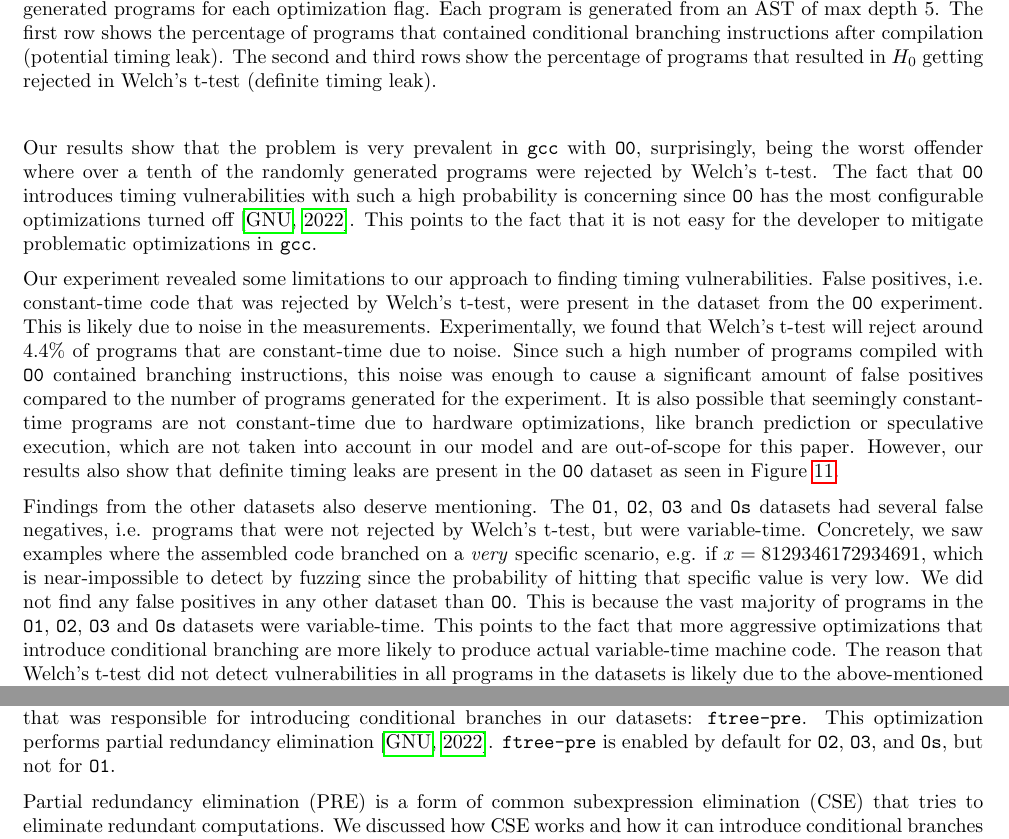
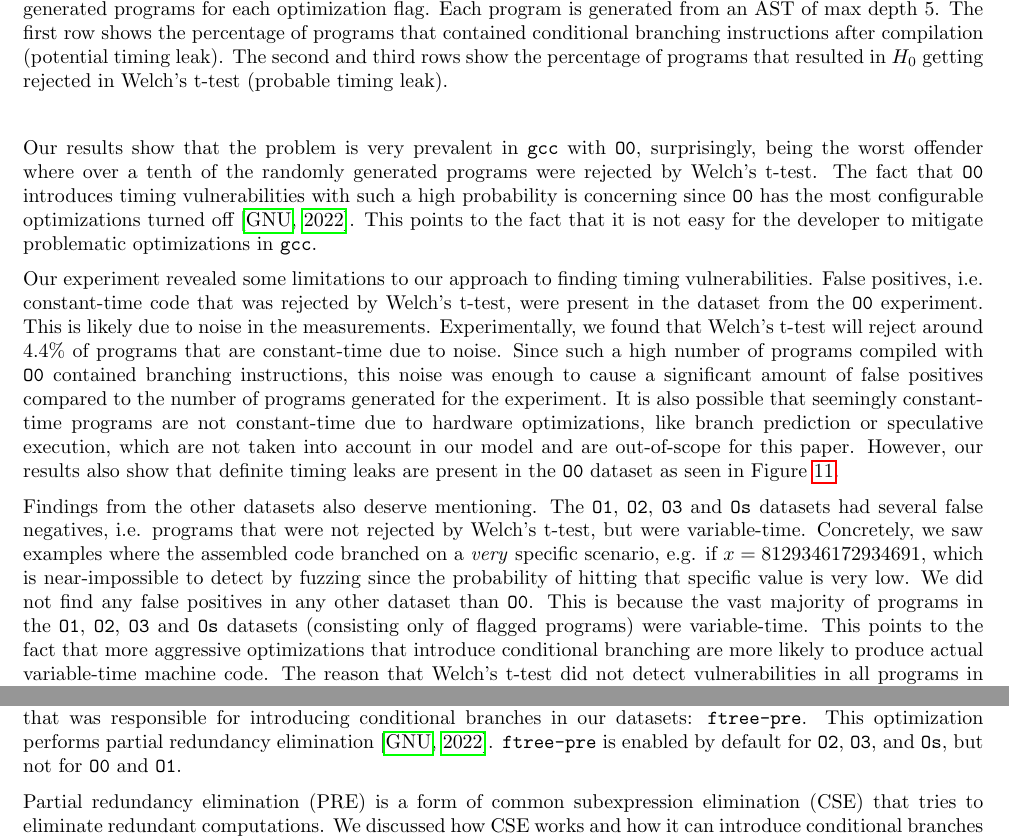
Before and after one commit to anbclausen/optifuzz, a LaTeX document (paper/master.tex, which reads paper/chapters/results.tex): two parts of pages 8 and 9 of 28, joined at a grey line, cut so that both start at the same text. Compiled offline with pdfLaTeX.

Commit message:
paper: fix results

```diff
--- a/paper/chapters/results.tex
+++ b/paper/chapters/results.tex
@@ -47,7 +47,7 @@ The results are shown in Table \ref{tab:general-optimizations} and visualized re
   The results are based on 100,000 generated programs for each optimization flag.
   Each program is generated from an AST of max depth 5.
   The first row shows the percentage of programs that contained conditional branching instructions after compilation (potential timing leak).
-  The second and third rows show the percentage of programs that resulted in $H_0$ getting rejected in Welch's t-test (definite timing leak).}
+  The second and third rows show the percentage of programs that resulted in $H_0$ getting rejected in Welch's t-test (probable timing leak).}
   \label{tab:general-optimizations}
 \end{table}
 Our results show that the problem is very prevalent in \texttt{gcc} with \texttt{O0}, surprisingly, being the worst offender where over a tenth of the randomly generated programs were rejected by Welch's t-test.
@@ -300,7 +300,7 @@ Findings from the other datasets also deserve mentioning.
 The \texttt{O1}, \texttt{O2}, \texttt{O3} and \texttt{Os} datasets had several false negatives, i.e. programs that were not rejected by Welch's t-test, but were variable-time.
 Concretely, we saw examples where the assembled code branched on a \textit{very} specific scenario, e.g. if $x = 8129346172934691$, which is near-impossible to detect by fuzzing since the probability of hitting that specific value is very low.
 We did not find any false positives in any other dataset than \texttt{O0}.
-This is because the vast majority of programs in the \texttt{O1}, \texttt{O2}, \texttt{O3} and \texttt{Os} datasets were variable-time.
+This is because the vast majority of programs in the \texttt{O1}, \texttt{O2}, \texttt{O3} and \texttt{Os} datasets (consisting only of flagged programs) were variable-time.
 This points to the fact that more aggressive optimizations that introduce conditional branching are more likely to produce actual variable-time machine code.
 The reason that Welch's t-test did not detect vulnerabilities in all programs in the datasets is likely due to the above-mentioned false negatives, but also because the t-test has some inherent limitations as mentioned in Section \ref{sec:statistical-analysis}.
 Concrete examples of true and false positives and negatives can be found in Appendix \ref{appendix:general-optimizations-results}.
@@ -322,7 +322,7 @@ This also underlines the fact that all the \texttt{O*} flags enable optimization
 The significant increase from \texttt{O1} to \texttt{O2} and \texttt{O3} points to the fact that some optimizations in \texttt{gcc} can introduce conditional branches and therefore timing vulnerabilities.
 We identified a configurable compiler optimization that was responsible for introducing conditional branches in our datasets: \texttt{ftree-pre}.
 This optimization performs partial redundancy elimination \citep{gcc-manual}.
-\texttt{ftree-pre} is enabled by default for \texttt{O2}, \texttt{O3}, and \texttt{Os}, but not for \texttt{O1}.
+\texttt{ftree-pre} is enabled by default for \texttt{O2}, \texttt{O3}, and \texttt{Os}, but not for \texttt{O0} and \texttt{O1}.
 
 Partial redundancy elimination (PRE) is a form of common subexpression elimination (CSE) that tries to eliminate redundant computations.
 We discussed how CSE works and how it can introduce conditional branches in Section \ref{sec:cse}.
```
Also changed, not shown: paper/master.pdf.
